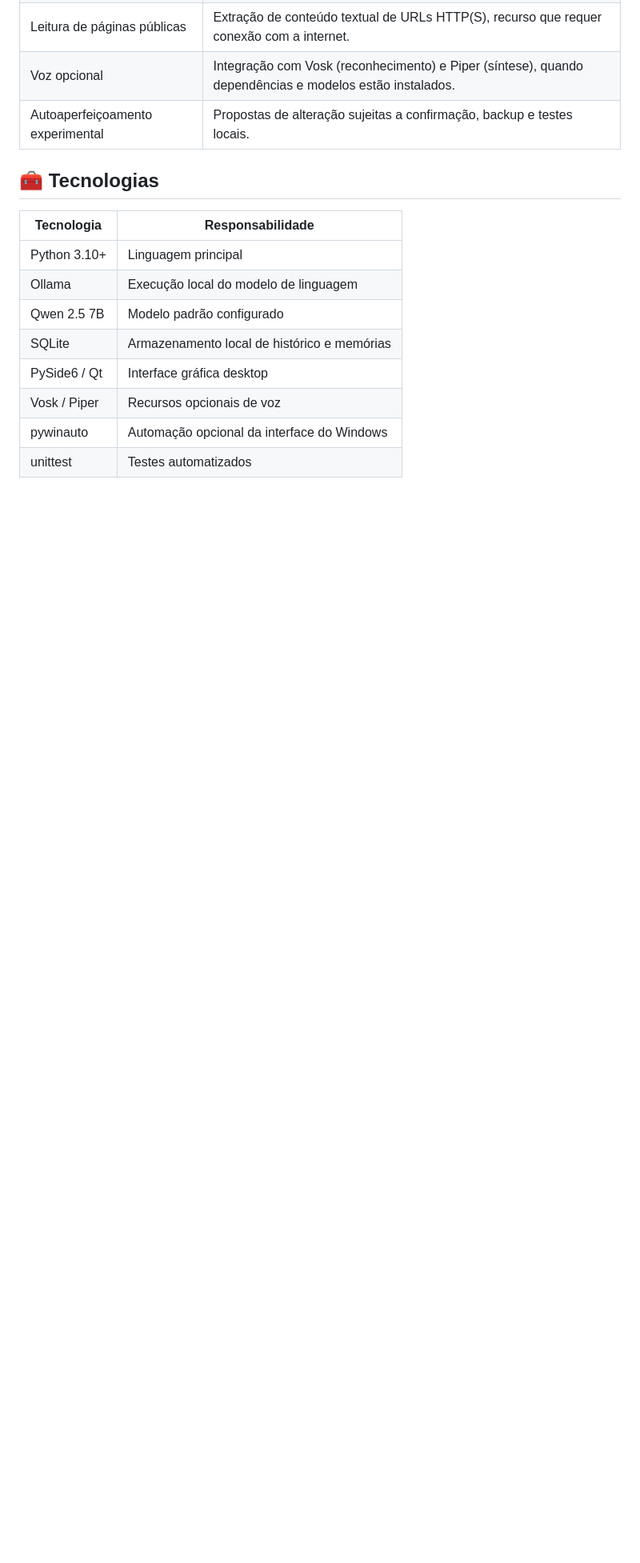
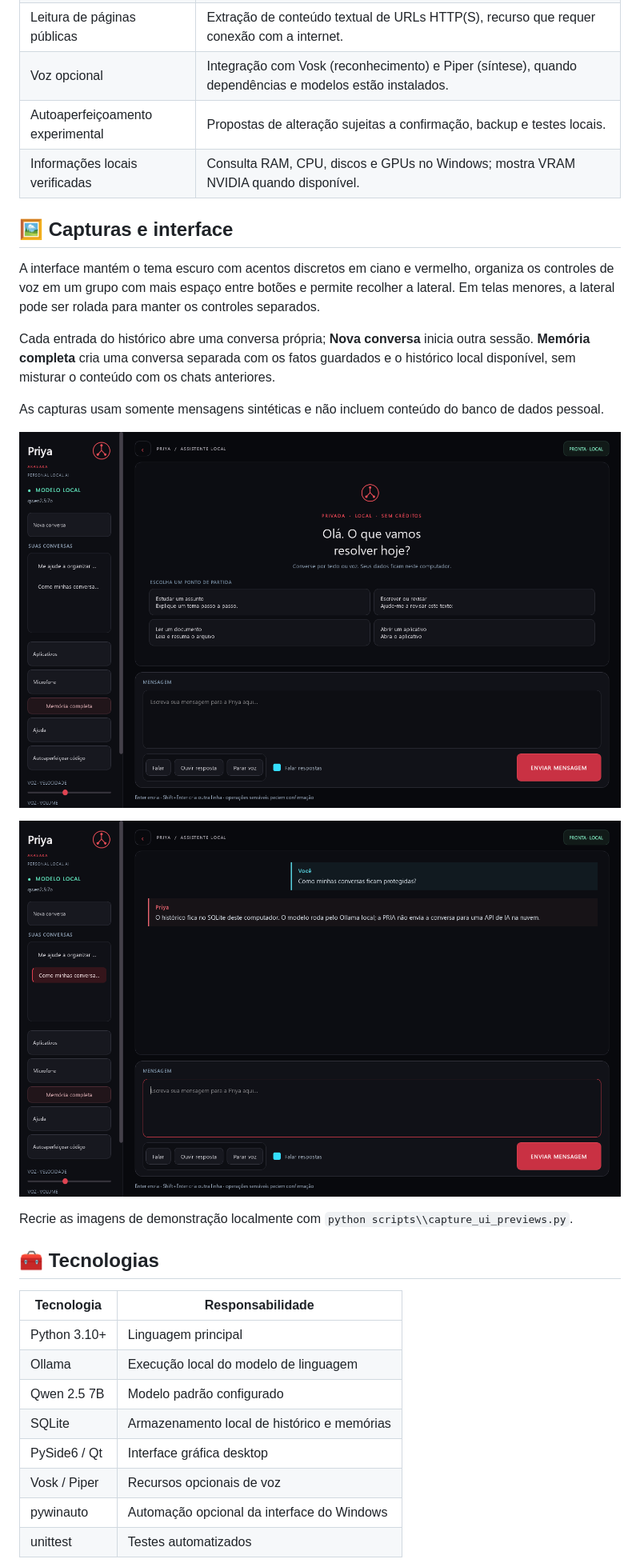
Before and after one commit to lazaro3308/Local-IA--PRIYA, a Markdown page: README.md, the part around one of its changes. Shown at 80% size. GitHub-like rendering; pictures changed too: assets/priya-interface-chat.png (added), assets/priya-interface-welcome.png (added); blank space fills up the shorter version.

Commit message:
feat: polish Priya interface and conversation history

```diff
--- a/README.md
+++ b/README.md
@@ -48,6 +49,22 @@ O projeto reúne interface gráfica, comandos em português e módulos opcionais
 | Leitura de páginas públicas | Extração de conteúdo textual de URLs HTTP(S), recurso que requer conexão com a internet. |
 | Voz opcional | Integração com Vosk (reconhecimento) e Piper (síntese), quando dependências e modelos estão instalados. |
 | Autoaperfeiçoamento experimental | Propostas de alteração sujeitas a confirmação, backup e testes locais. |
+| Informações locais verificadas | Consulta RAM, CPU, discos e GPUs no Windows; mostra VRAM NVIDIA quando disponível. |
+
+
+## 🖼️ Capturas e interface
+
+A interface mantém o tema escuro com acentos discretos em ciano e vermelho, organiza os controles de voz em um grupo com mais espaço entre botões e permite recolher a lateral. Em telas menores, a lateral pode ser rolada para manter os controles separados.
+
+Cada entrada do histórico abre uma conversa própria; **Nova conversa** inicia outra sessão. **Memória completa** cria uma conversa separada com os fatos guardados e o histórico local disponível, sem misturar o conteúdo com os chats anteriores.
+
+As capturas usam somente mensagens sintéticas e não incluem conteúdo do banco de dados pessoal.
+
+![Tela inicial da PRIYA](assets/priya-interface-welcome.png)
+
+![Conversa da PRIYA](assets/priya-interface-chat.png)
+
+Recrie as imagens de demonstração localmente com `python scripts\\capture_ui_previews.py`.
 
 ## 🧰 Tecnologias
 
```
Also changed, not shown: other parts of README.md (+3 -1 lines), 10 other files.
